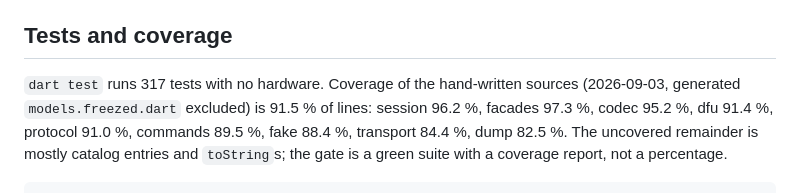
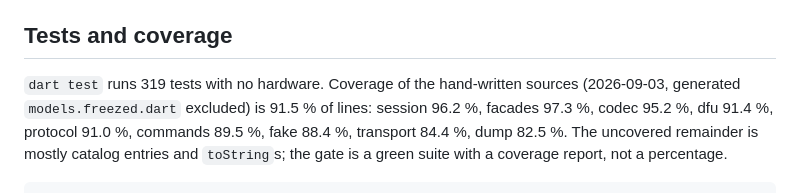
Before and after one commit to bobbyrc/spectra, a Markdown page: packages/chameleon/README.md, the part around the change. GitHub-like rendering.

Commit message:
docs: record the Phase 3 fix wave and refresh the test counts
Co-Authored-By: Claude Fable 5.1 <noreply@anthropic.com>
Claude-Session: https://claude.ai/code/session_01RsoXVLpXo5zoScmBLSMFw5

```diff
--- a/packages/chameleon/README.md
+++ b/packages/chameleon/README.md
@@ -67,7 +67,7 @@ changes. `close()` is mandatory — it is the only thing that closes them.
 
 ## Tests and coverage
 
-`dart test` runs 317 tests with no hardware. Coverage of the hand-written
+`dart test` runs 319 tests with no hardware. Coverage of the hand-written
 sources (2026-09-03, generated `models.freezed.dart` excluded) is 91.5 % of
 lines: session 96.2 %, facades 97.3 %, codec 95.2 %, dfu 91.4 %, protocol
 91.0 %, commands 89.5 %, fake 88.4 %, transport 84.4 %, dump 82.5 %. The
```
Also changed, not shown: AGENTS.md (+3 -2 lines).
